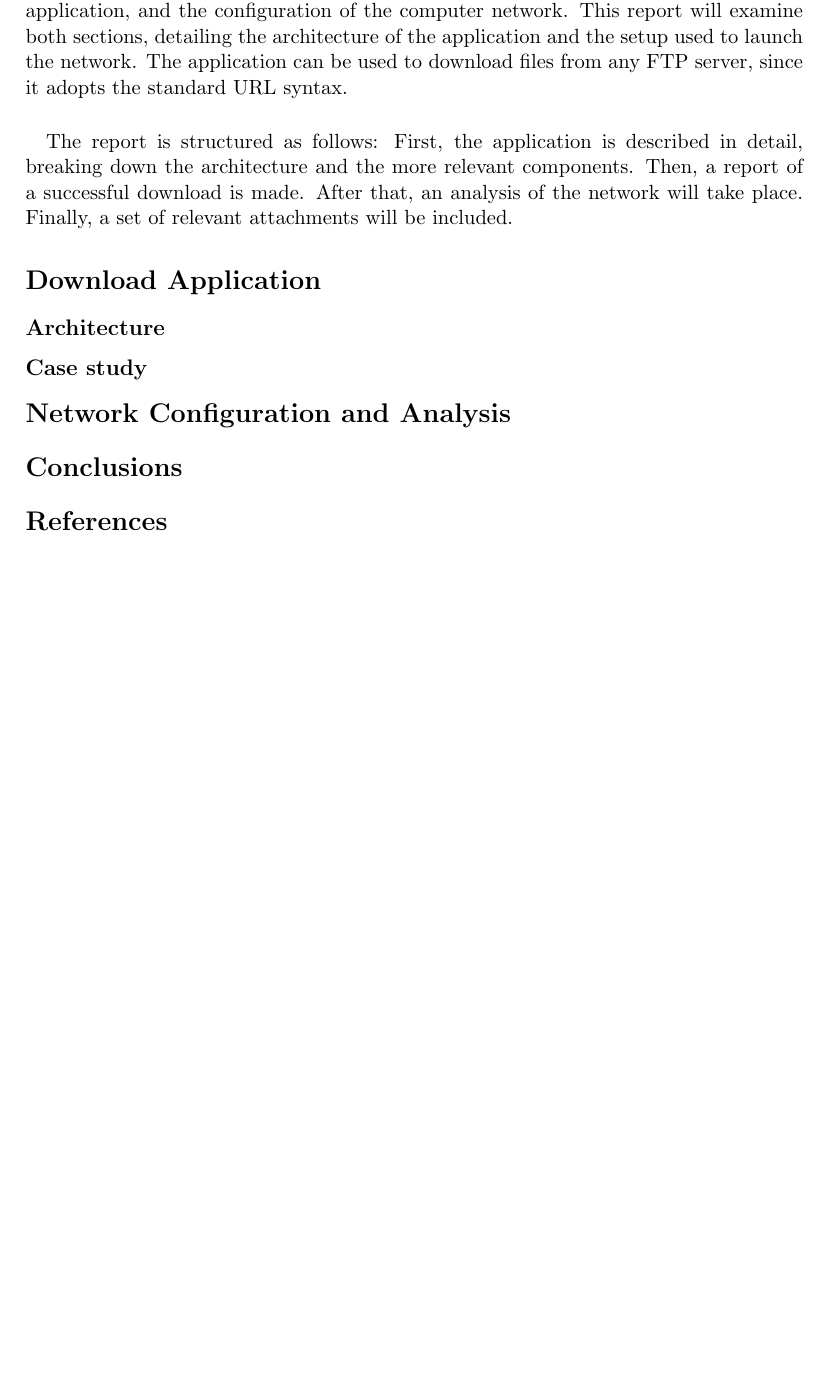
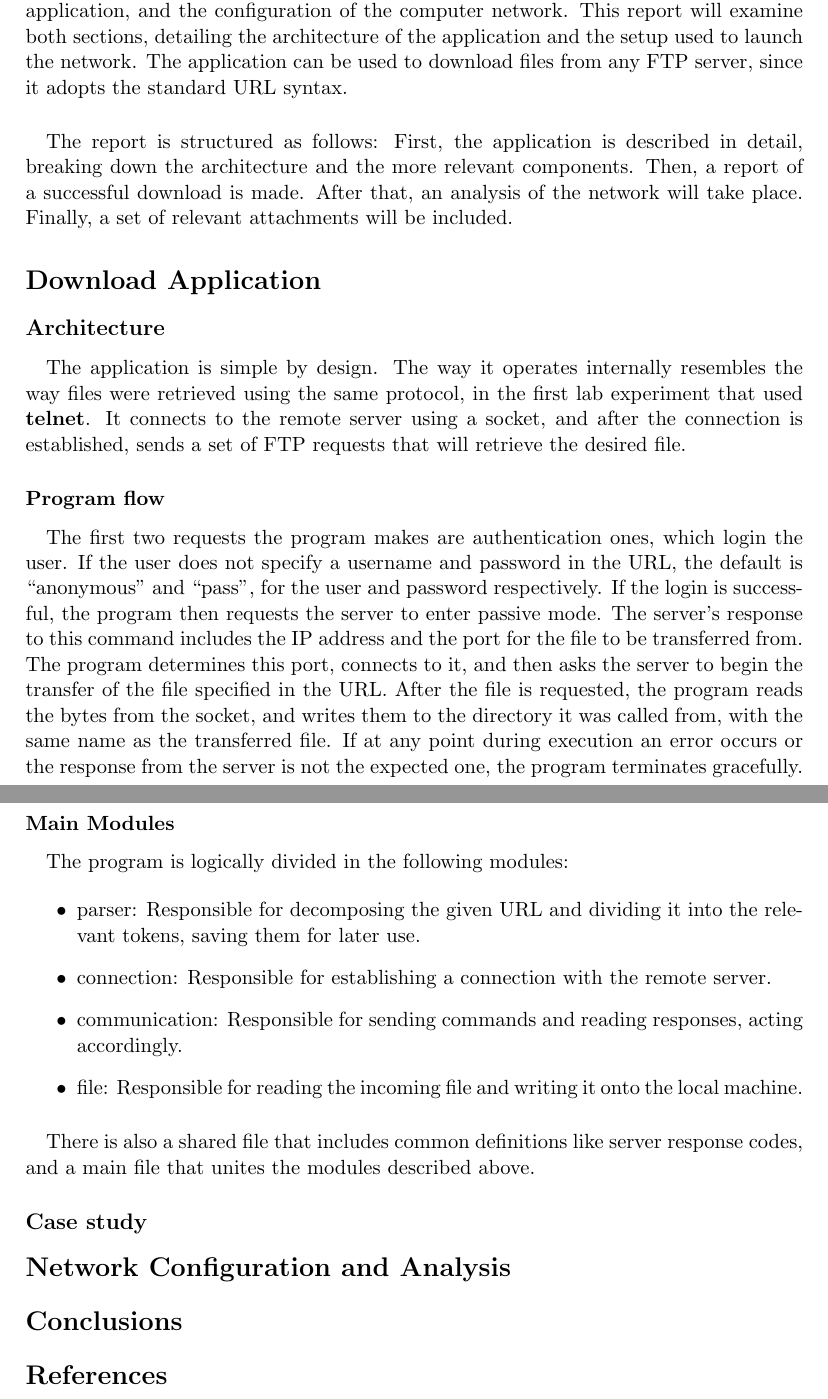
Before and after one commit to 1Krypt0/RC-FTP, a LaTeX document (docs/report.tex): part of page 2 of 2 before the commit and two parts of pages 2 and 3 of 3 after it, the two joined at a grey line, cut so that both start at the same text, the shorter picture padded with empty space. Compiled offline with pdfLaTeX.

Commit message:
Almost conclude application part of the report

```diff
--- a/docs/report.tex
+++ b/docs/report.tex
@@ -29,14 +29,42 @@ Rodrigues up201907021@fe.up.pt \\ Mário Travassos up201905871@fe.up.pt  }
 \paragraph{}The report is structured as follows: First, the application is described in detail, breaking down the architecture and the more relevant components. Then, a report of a successful download is made. After that, an analysis of the network will take place. Finally, a set of relevant attachments will be included.
 
 \section*{Download Application}
+
 \subsection*{Architecture}
+
+\paragraph{}The application is simple by design. The way it operates internally resembles the way files were retrieved using the same protocol, in the first lab experiment that used \textbf{telnet}. It connects to the remote server using a socket, and after the connection is established, sends a set of FTP requests that will retrieve the desired file.
+
+\subsubsection*{Program flow}
+
+\paragraph{}The first two requests the program makes are authentication ones, which login the user. If the user does not specify a username and password in the URL, the default is ``anonymous'' and ``pass'', for the user and password respectively. If the login is successful, the program then requests the server to enter passive mode. The server's response to this command includes the IP address and the port for the file to be transferred from. The program determines this port, connects to it, and then asks the server to begin the transfer of the file specified in the URL. After the file is requested, the program reads the bytes from the socket, and writes them to the directory it was called from, with the same name as the transferred file. If at any point during execution an error occurs or the response from the server is not the expected one, the program terminates gracefully.
+
+\subsubsection*{Main Modules}
+
+\paragraph{}The program is logically divided in the following modules:
+
+\begin{itemize}
+    \item{parser: Responsible for decomposing the given URL and dividing it into the relevant tokens, saving them for later use.}
+    \item{connection: Responsible for establishing a connection with the remote server.}
+    \item{communication: Responsible for sending commands and reading responses, acting accordingly.}
+    \item{file: Responsible for reading the incoming file and writing it onto the local machine.}
+\end{itemize}
+
+\paragraph{}There is also a shared file that includes common definitions like server response codes, and a main file that unites the modules described above.
+
 \subsection*{Case study}
+
 \section*{Network Configuration and Analysis}
+
 \section*{Conclusions}
+
 \section*{References}
+
 \section*{Annexes}
+
 \subsection*{Application Source Code}
+
 \subsection*{Configuration Commands}
+
 \subsection*{Data Logs}
 
 \end{document}
```
Also changed, not shown: docs/report.pdf, docs/report.tex (2 more changed lines).
